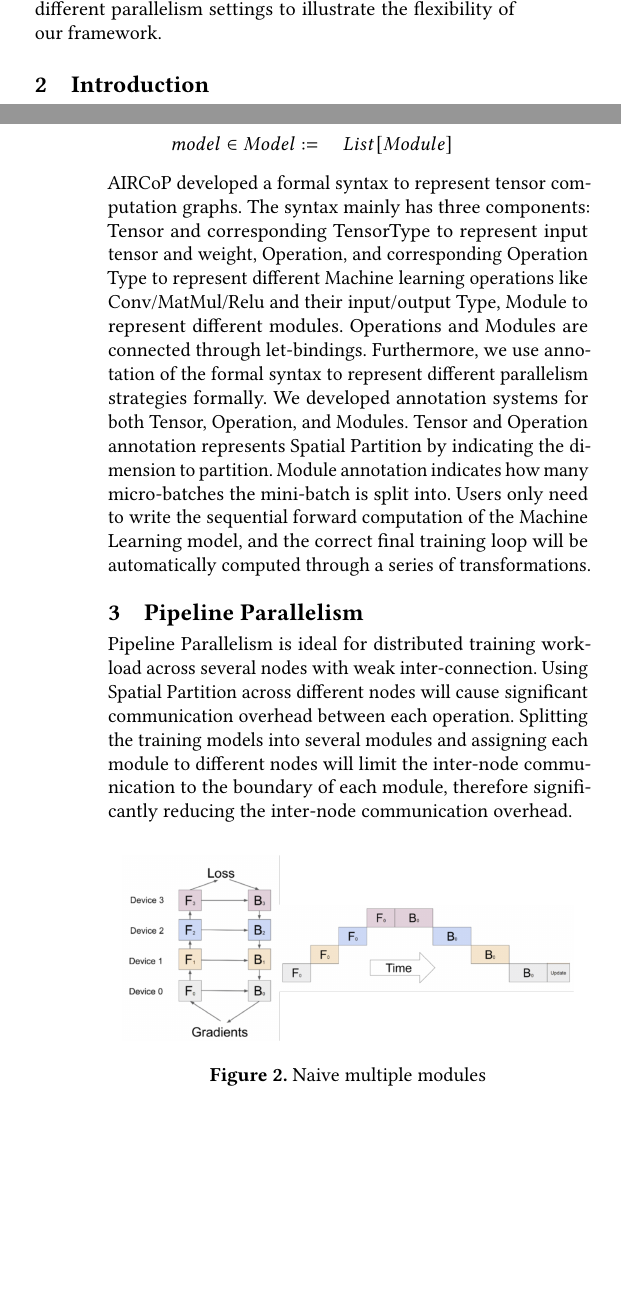
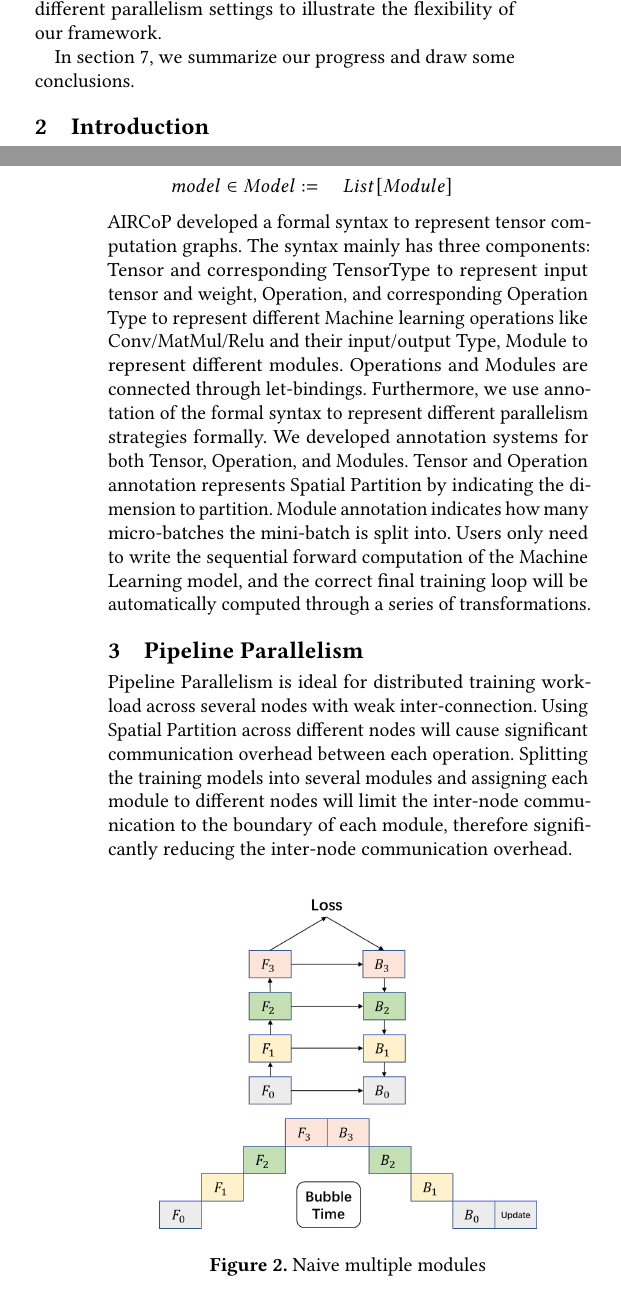
Before and after one commit to Ruiqi-Gao-Semester-Research-Report/2022-Fall, a LaTeX paper (report/paper.tex): two parts of the columns of pages 1 and 3 of 7, joined at a grey line, cut so that both start at the same text, the shorter picture padded with empty space. Compiled offline with pdfLaTeX.

Commit message:
final version ready

```diff
--- a/report/paper.tex
+++ b/report/paper.tex
@@ -145,7 +145,8 @@ In section \ref{introduction}, we introduce parallel training, different existin
 In section \ref{pipelineparallism}, we further study stacked pipeline - the pipeline parallelism we support in AIRCoP.\par
 In section \ref{formalpipe}, we show the formal description of the training loop transformation for pipeline parallelism.\par
 In section \ref{implementation}, we present the implementation detail of our work.\par
-In section \ref{evaluation}, we present a parallel training evaluation with different parallelism settings to illustrate the flexibility of our framework.
+In section \ref{evaluation}, we present a parallel training evaluation with different parallelism settings to illustrate the flexibility of our framework.\par
+In section \ref{conclusion}, we summarize our progress and draw some conclusions.
 \section{Introduction} \label{introduction}
  Real-world machine learning applications are usually tremendous. They require a tremendous amount of data for training and can not work on a single device. As a result, various parallel strategies have been proposed for running large models in parallel among multiple distributed devices to achieve optimal performance.\par
  \subsection{Spatial Partition}There are different kinds of parallelism strategies, the most common one is Data parallelism\cite{krizhevsky2012imagenet}, where we split input across multiple devices and maintain the same network weight. Data parallelism is adapted and developed by most modern machine learning framework (TensorFlow\cite{abadi2016tensorflow}, Pytorch\cite{paszke2019pytorch}). Data parallelism requires network weight synchronizations between devices at the end of each iteration. Therefore Data parallelism is ideal for a computation-intensive network with few weight parameters (convolution and pooling layer) but will introduce significant communication overhead for a network with a large number of weight parameters (fully-connected layer). Model parallelism\cite{dean2012large} is achieved by splitting the network weight tensor across devices while broadcasting the input tensor. Model parallelism reduces the communication overhead of Data Parallelism but is rarely used because there are often dependencies between network layers. Attribute parallelism\cite{jia2019beyond} can partition the attribute dimension in both input and weight parameters and require collective communication like AllReduce between operations. An experienced developer can combine different Parallelism strategies to achieve optimal performance. For example, \cite{krizhevsky2014one} uses data parallelism for the convolution layer and model parallelism for the fully-connected layer. The above parallelism strategies can be categorized as Spatial Partition because they are based on the partition for data/weight/operation. \par
@@ -193,14 +192,14 @@ In section \ref{evaluation}, we present a parallel training evaluation with diff
  Pipeline Parallelism is ideal for distributed training workload across several nodes with weak inter-connection. Using Spatial Partition across different nodes will cause significant communication overhead between each operation. Splitting the training models into several modules and assigning each module to different nodes will limit the inter-node communication to the boundary of each module, therefore significantly reducing the inter-node communication overhead.\par
  \begin{figure}[htbp]
   \centering
-  \includegraphics[scale=0.3]{NormalPipeline}
+  \includegraphics[scale=0.4]{NormalPipeline}
   \caption{Naive multiple modules}
   \label{fig:multiplemodule}
 \end{figure}
  Simply splitting modules will cause large amount of stall time (or bubble time) due to complex dependencies between the sequential modules. As shown in Figure \ref{fig:multiplemodule}, if we naively spilt the model into 4 modules $m_0,m_1,m_2,m_3$. There will be sequential dependencies between the forward pass $F_0, F_1, F_2, F_3$ of modules $m_0,m_1,m_2,m_3$, and reverse dependencies between backward pass $B_3, B_2, B_1, B_0$. The dependencies between the forward pass and backward pass will force strict ordering between modules, introduce synchronizations between module boundaries, and cause significant idle time on 4 devices. \par
  \begin{figure}[htbp]
   \centering
-  \includegraphics[scale=0.4]{stackedpipeline}
+  \includegraphics[scale=0.45]{stackedpipeline}
   \caption{Pipeline Parallelism}
   \label{fig:stackedpipeline}
 \end{figure}
```
Also changed, not shown: report/pictures/NormalPipeline.png, report/pictures/networktopo.png, report/pictures/stackedpipeline.png, report/paper.tex (4 more changed lines).
